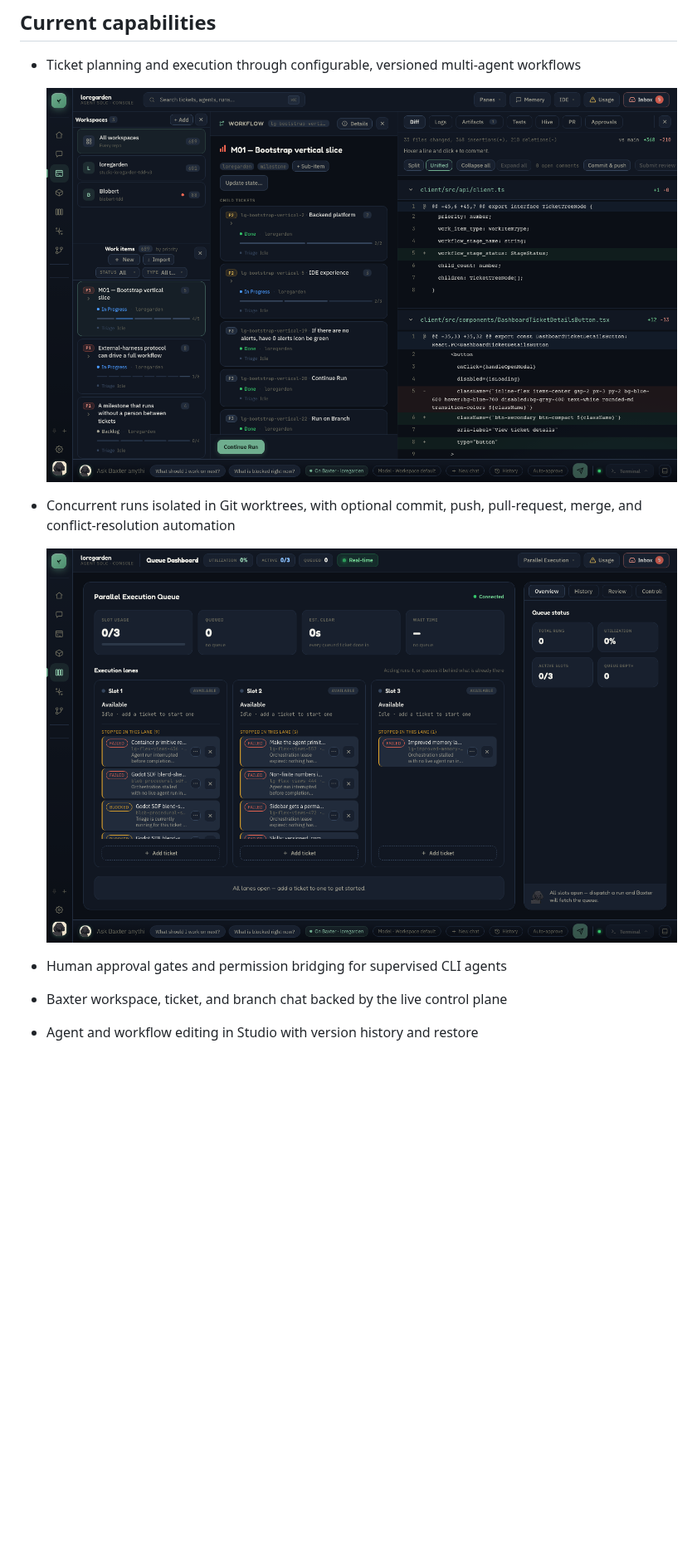
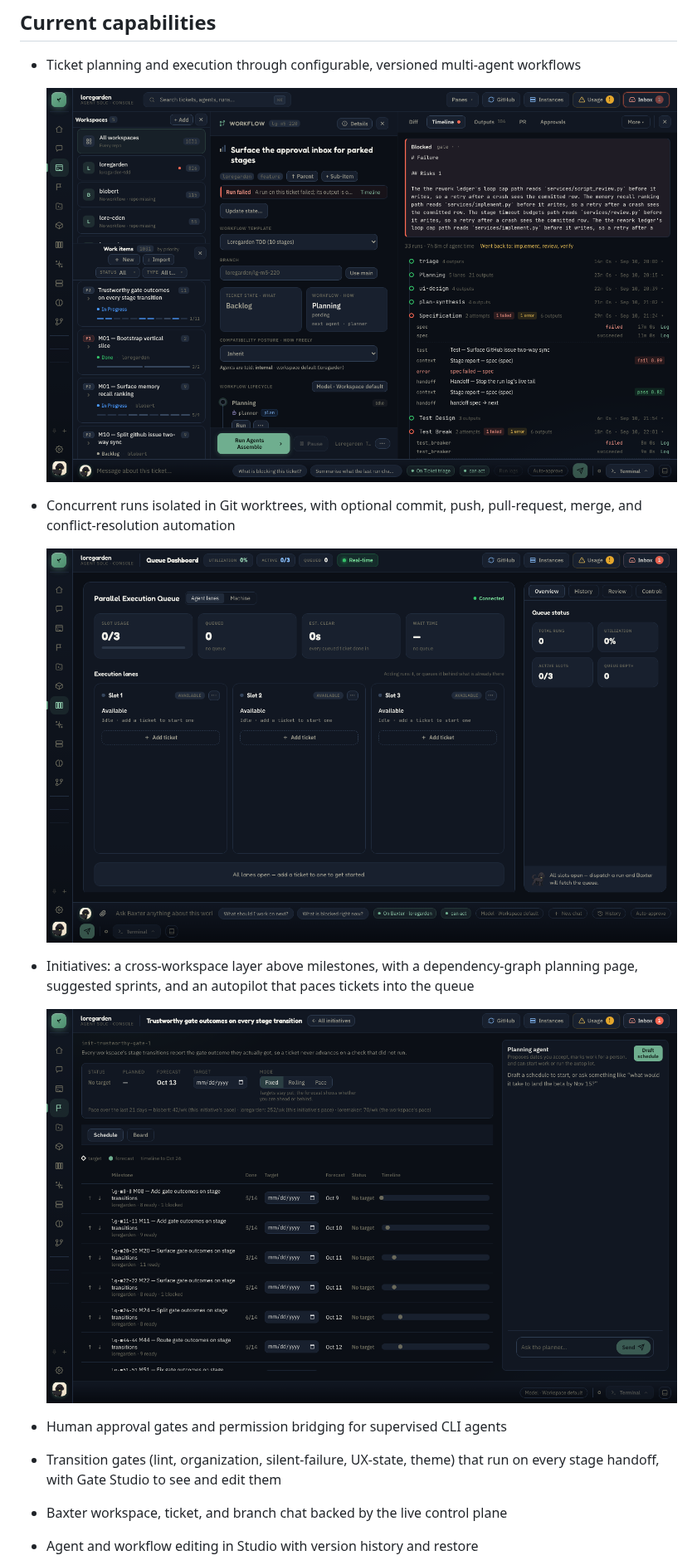
Before and after one commit to laazer/loregarden, a Markdown page: README.md, the part around one of its changes. Shown at 83% size. Rendered like a GitHub page; pictures changed too: docs/screenshots/console.png, docs/screenshots/initiatives.png (added), docs/screenshots/queue.png; blank space fills up the shorter version.

```diff
--- a/README.md
+++ b/README.md
@@ -26,7 +26,12 @@ The database is the source of truth for tickets, workflow templates, agent defin
 
   ![Parallel execution queue with three worktree lanes](docs/screenshots/queue.png)
 
+- Initiatives: a cross-workspace layer above milestones, with a dependency-graph planning page, suggested sprints, and an autopilot that paces tickets into the queue
+
+  ![Initiative plan with a milestone schedule and the planning agent](docs/screenshots/initiatives.png)
+
 - Human approval gates and permission bridging for supervised CLI agents
+- Transition gates (lint, organization, silent-failure, UX-state, theme) that run on every stage handoff, with Gate Studio to see and edit them
 - Baxter workspace, ticket, and branch chat backed by the live control plane
 - Agent and workflow editing in Studio with version history and restore
 
```
Also changed, not shown: other parts of README.md (+27 -8 lines), docs/screenshots/agent-studio.png, docs/screenshots/home.png.
